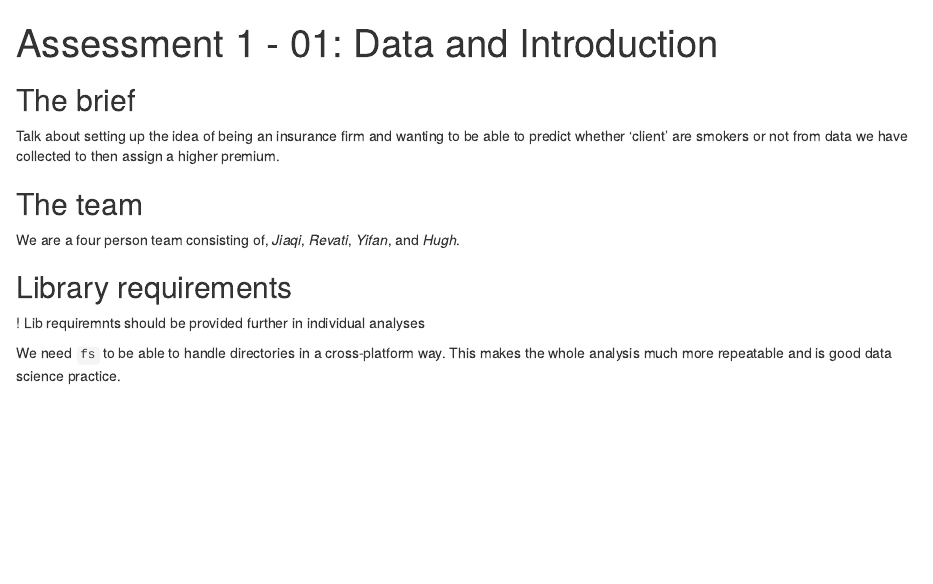
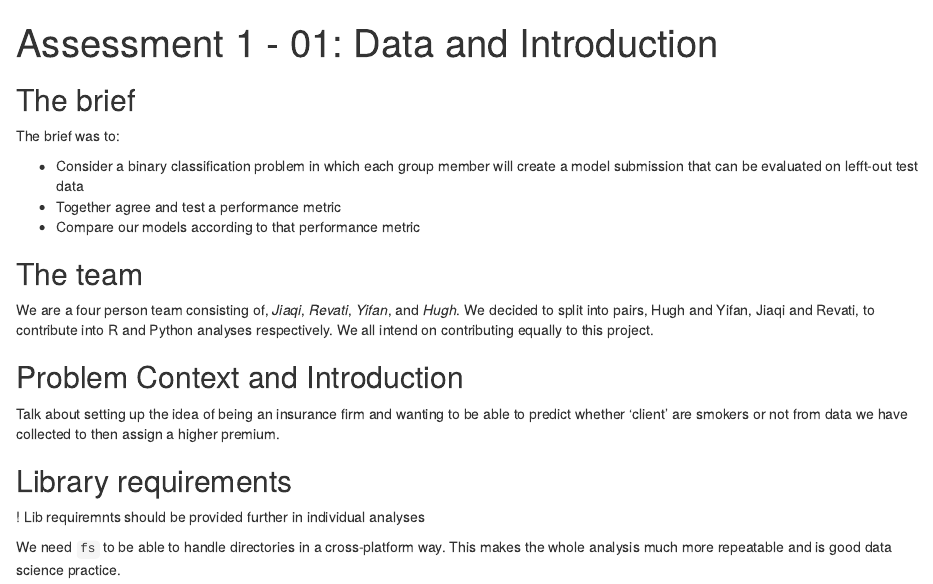
Before and after one commit to EurousZhao/DST-group_A1, an R Markdown document (report/01-Data.Rmd): the page in a window 1100 px wide, from its top. Rendered offline with R 4.5, knitr and Pandoc, with nearby package versions; some code elsewhere in the file could not run offline.

Commit message:
Update 01-Data.Rmd

```diff
--- a/report/01-Data.Rmd
+++ b/report/01-Data.Rmd
@@ -5,11 +5,19 @@ output: html_notebook
 
 ## The brief
 
-Talk about setting up the idea of being an insurance firm and wanting to be able to predict whether 'client' are smokers or not from data we have collected to then assign a higher premium.
+The brief was to:
+
+* Consider a binary classification problem in which each group member will create a model submission that can be evaluated on lefft-out test data
+* Together agree and test a performance metric
+* Compare our models according to that performance metric
 
 ## The team
 
-We are a four person team consisting of, *Jiaqi*, *Revati*, *Yifan*, and *Hugh*.
+We are a four person team consisting of, *Jiaqi*, *Revati*, *Yifan*, and *Hugh*. We decided to split into pairs, Hugh and Yifan, Jiaqi and Revati, to contribute into R and Python analyses respectively. We all intend on contributing equally to this project.
+
+## Problem Context and Introduction
+
+Talk about setting up the idea of being an insurance firm and wanting to be able to predict whether 'client' are smokers or not from data we have collected to then assign a higher premium.
 
 ## Library requirements
 
```
